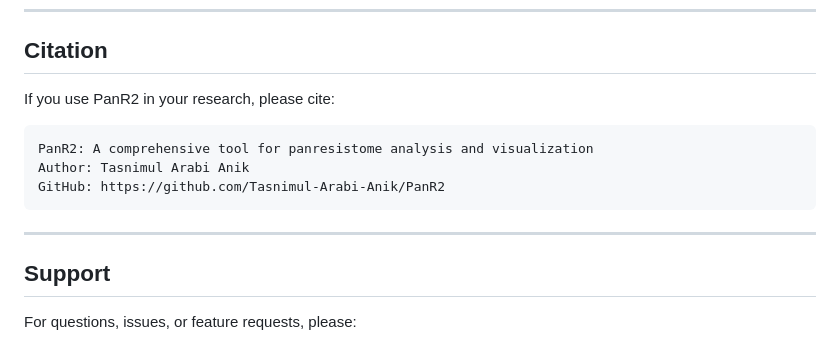
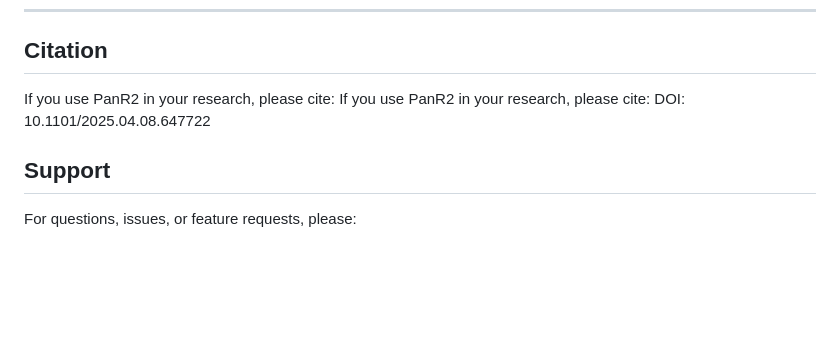
Before and after one commit to Tasnimul-Arabi-Anik/PanR2, a Markdown page: README.md, the part around the change. Rendered like a GitHub page; blank space fills up the shorter version.

````diff
--- a/README.md
+++ b/README.md
@@ -253,14 +253,7 @@ This tool is provided under the MIT License. See `LICENSE` file for details.
 
 ## Citation
 
-If you use PanR2 in your research, please cite:
-```
-PanR2: A comprehensive tool for panresistome analysis and visualization
-Author: Tasnimul Arabi Anik
-GitHub: https://github.com/Tasnimul-Arabi-Anik/PanR2
-```
-
----
+If you use PanR2 in your research, please cite: If you use PanR2 in your research, please cite: DOI: 10.1101/2025.04.08.647722
 
 ## Support
 
````
